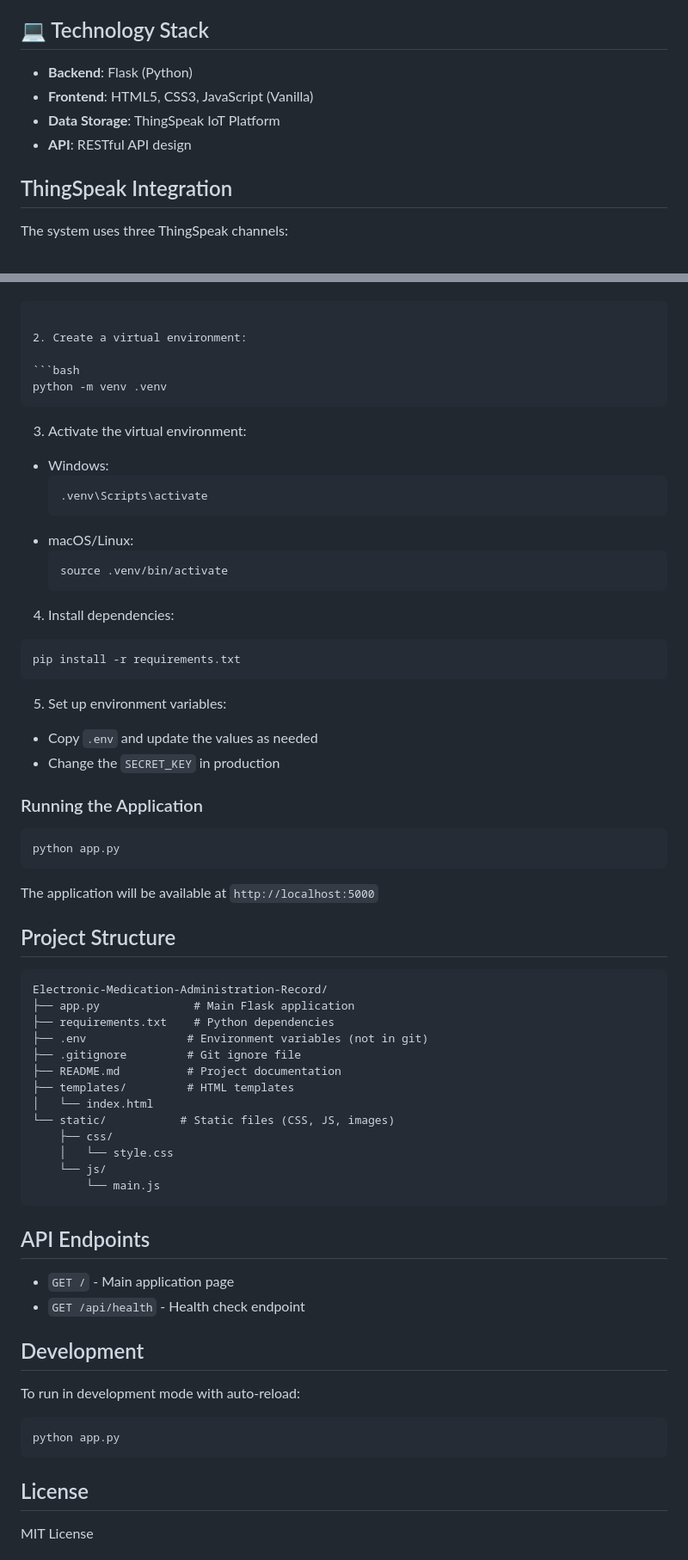
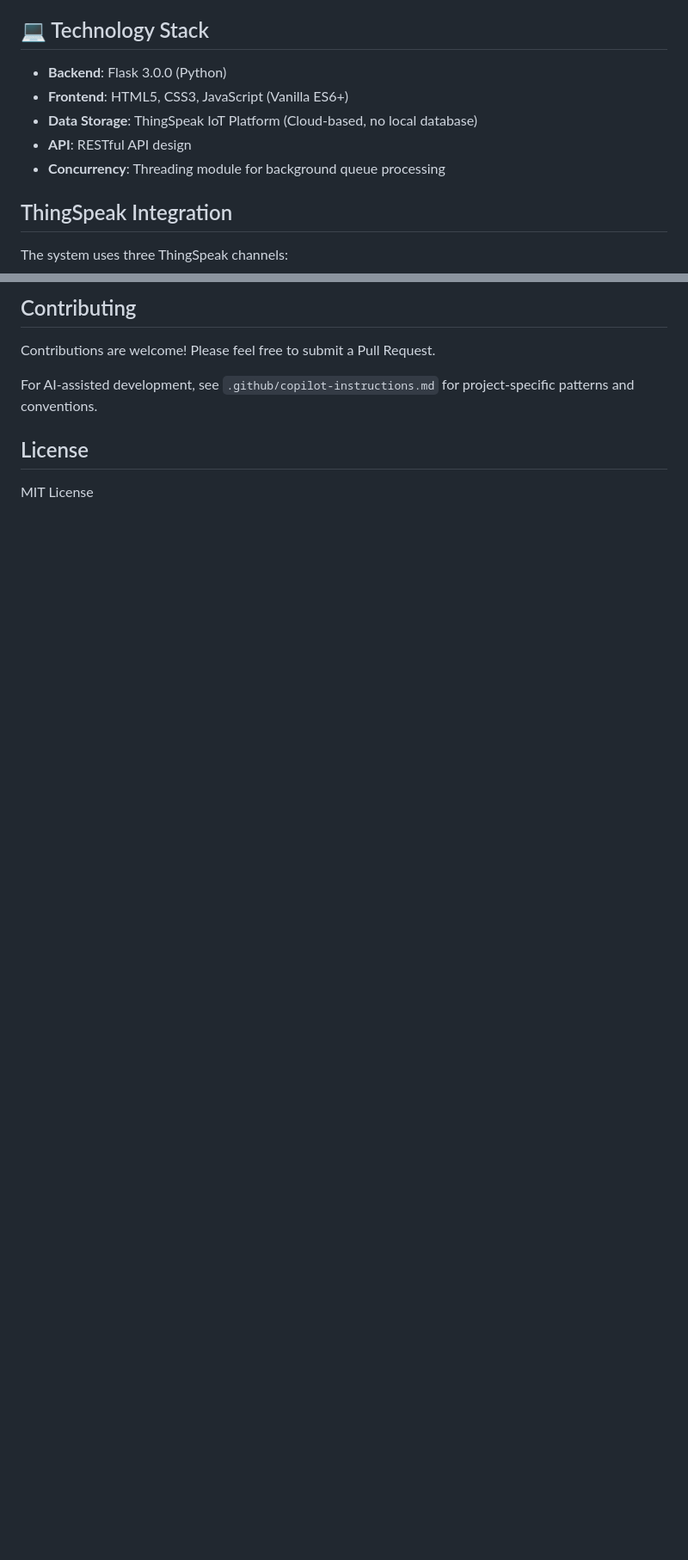
Before and after one commit to Josan88/Electronic-Medication-Administration-Record, a Markdown page: README.md, 2 parts joined by grey strips. Shown at 86% size. GitHub-like rendering; blank space fills up the shorter version.

`````diff
--- a/README.md
+++ b/README.md
@@ -97,10 +88,11 @@ A comprehensive web-based Electronic Medication Administration Record system tha
 
 ## 💻 Technology Stack
 
-- **Backend**: Flask (Python)
-- **Frontend**: HTML5, CSS3, JavaScript (Vanilla)
-- **Data Storage**: ThingSpeak IoT Platform
+- **Backend**: Flask 3.0.0 (Python)
+- **Frontend**: HTML5, CSS3, JavaScript (Vanilla ES6+)
+- **Data Storage**: ThingSpeak IoT Platform (Cloud-based, no local database)
 - **API**: RESTful API design
+- **Concurrency**: Threading module for background queue processing
 
 ## ThingSpeak Integration
 
@@ -425,72 +480,9 @@ This project is open-source and available under the MIT License.
 
-````
+## Contributing
 
-2. Create a virtual environment:
+Contributions are welcome! Please feel free to submit a Pull Request.
 
-```bash
-python -m venv .venv
-````
-
-3. Activate the virtual environment:
-
-- Windows:
-  ```bash
-  .venv\Scripts\activate
-  ```
-- macOS/Linux:
-  ```bash
-  source .venv/bin/activate
-  ```
-
-4. Install dependencies:
-
-```bash
-pip install -r requirements.txt
-```
-
-5. Set up environment variables:
-
-- Copy `.env` and update the values as needed
-- Change the `SECRET_KEY` in production
-
-### Running the Application
-
-```bash
-python app.py
-```
-
-The application will be available at `http://localhost:5000`
-
-## Project Structure
-
-```
-Electronic-Medication-Administration-Record/
-├── app.py              # Main Flask application
-├── requirements.txt    # Python dependencies
-├── .env               # Environment variables (not in git)
-├── .gitignore         # Git ignore file
-├── README.md          # Project documentation
-├── templates/         # HTML templates
-│   └── index.html
-└── static/           # Static files (CSS, JS, images)
-    ├── css/
-    │   └── style.css
-    └── js/
-        └── main.js
-```
-
-## API Endpoints
-
-- `GET /` - Main application page
-- `GET /api/health` - Health check endpoint
-
-## Development
-
-To run in development mode with auto-reload:
-
-```bash
-python app.py
-```
+For AI-assisted development, see `.github/copilot-instructions.md` for project-specific patterns and conventions.
 
 ## License
 
`````
Also changed, not shown: other parts of README.md (+100 -55 lines), .github/copilot-instructions.md (added, +197 -0 lines).
